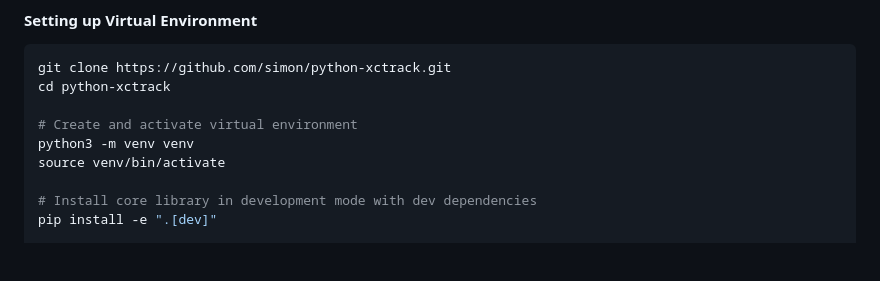
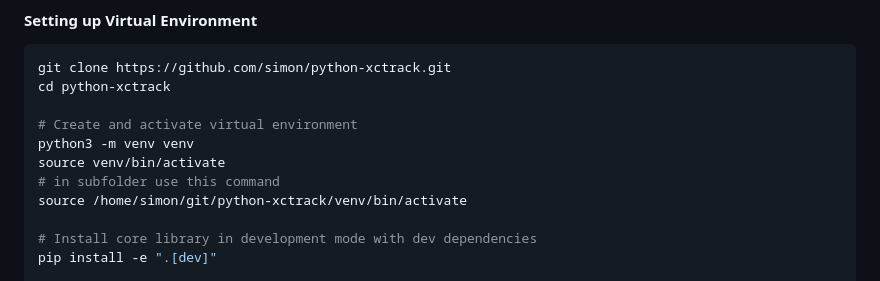
Before and after one commit to simonsteiner/pyxctsk, a Markdown page: README.md, the part around the change. Drawn GitHub-style; blank space fills up the shorter version.

Commit message:
docs: Update README to clarify virtual environment activation command

```diff
--- a/README.md
+++ b/README.md
@@ -59,6 +59,8 @@ cd python-xctrack
 # Create and activate virtual environment
 python3 -m venv venv
 source venv/bin/activate
+# in subfolder use this command
+source /home/simon/git/python-xctrack/venv/bin/activate
 
 # Install core library in development mode with dev dependencies
 pip install -e ".[dev]"
```
